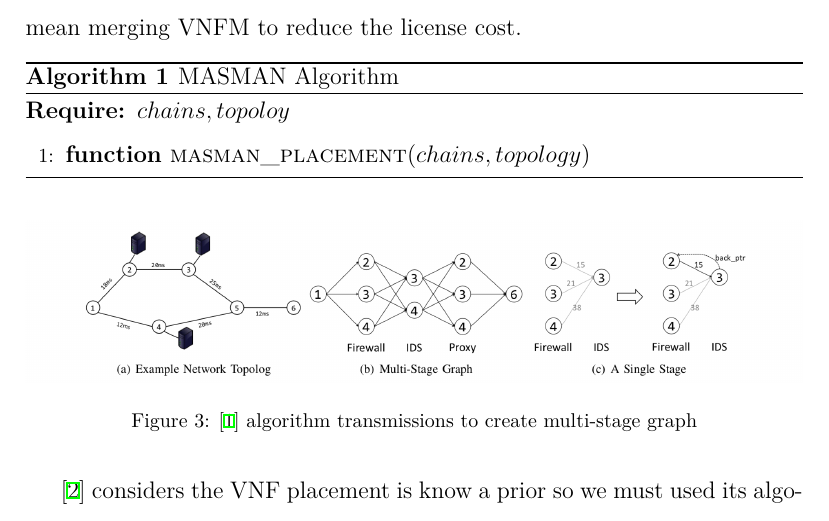
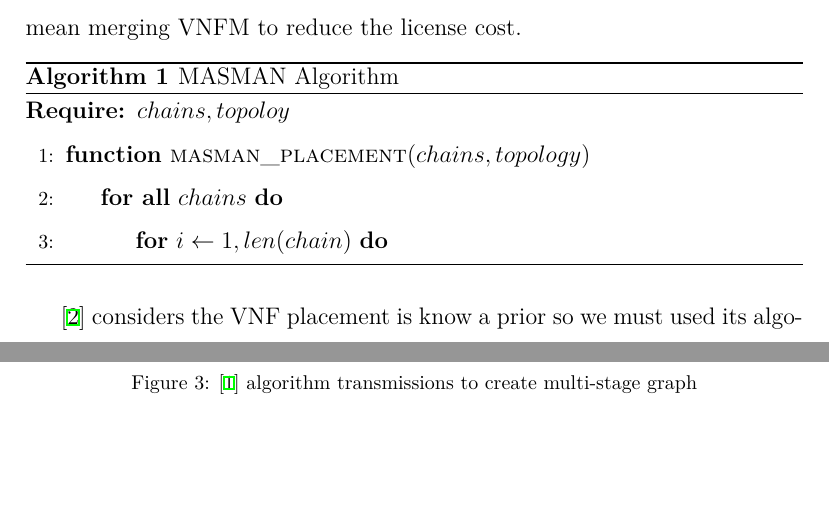
Before and after one commit to reinnet/jsd-mp.article, a LaTeX paper (main.tex, which reads solution.tex): part of page 23 of 34 before the commit and two parts of pages 23 and 24 of 34 after it, the two joined at a grey line, cut so that both start at the same text, the shorter picture padded with empty space. Compiled offline with XeLaTeX.

Commit message:
feat: Update Solution Section

```diff
--- a/solution.tex
+++ b/solution.tex
@@ -17,6 +17,10 @@ At the end, we used Tabu Search for improving the VNFM placement. By improving w
   \begin{algorithmic}[1]
     \Require{$chains, topoloy$}
     \Function{masman\_placement}{$chains, topology$}
+    \ForAll{$chains$}
+      \For{$i \gets 1, len(chain)$}
+      \EndFor
+    \EndFor
     \EndFunction
   \end{algorithmic}
 \end{algorithm}
```
Also changed, not shown: main.pdf.
